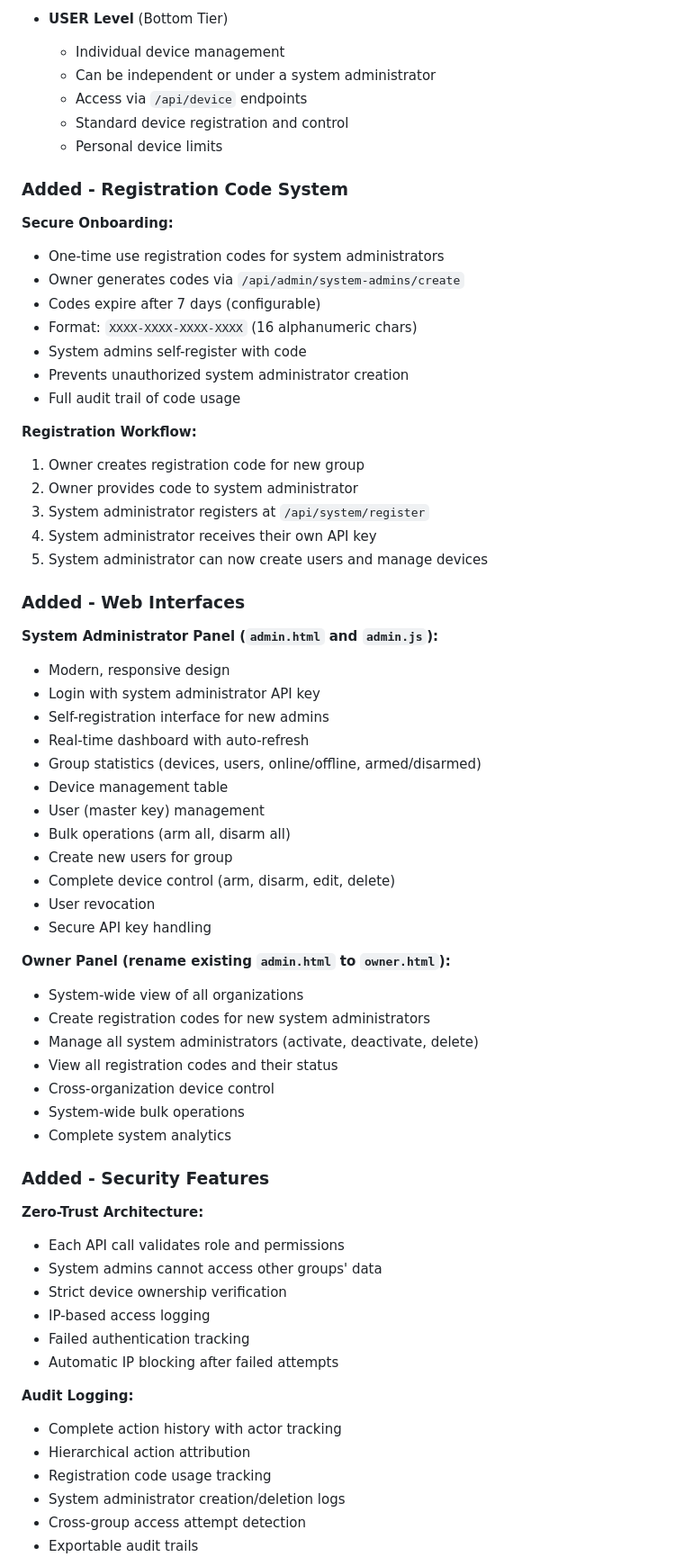
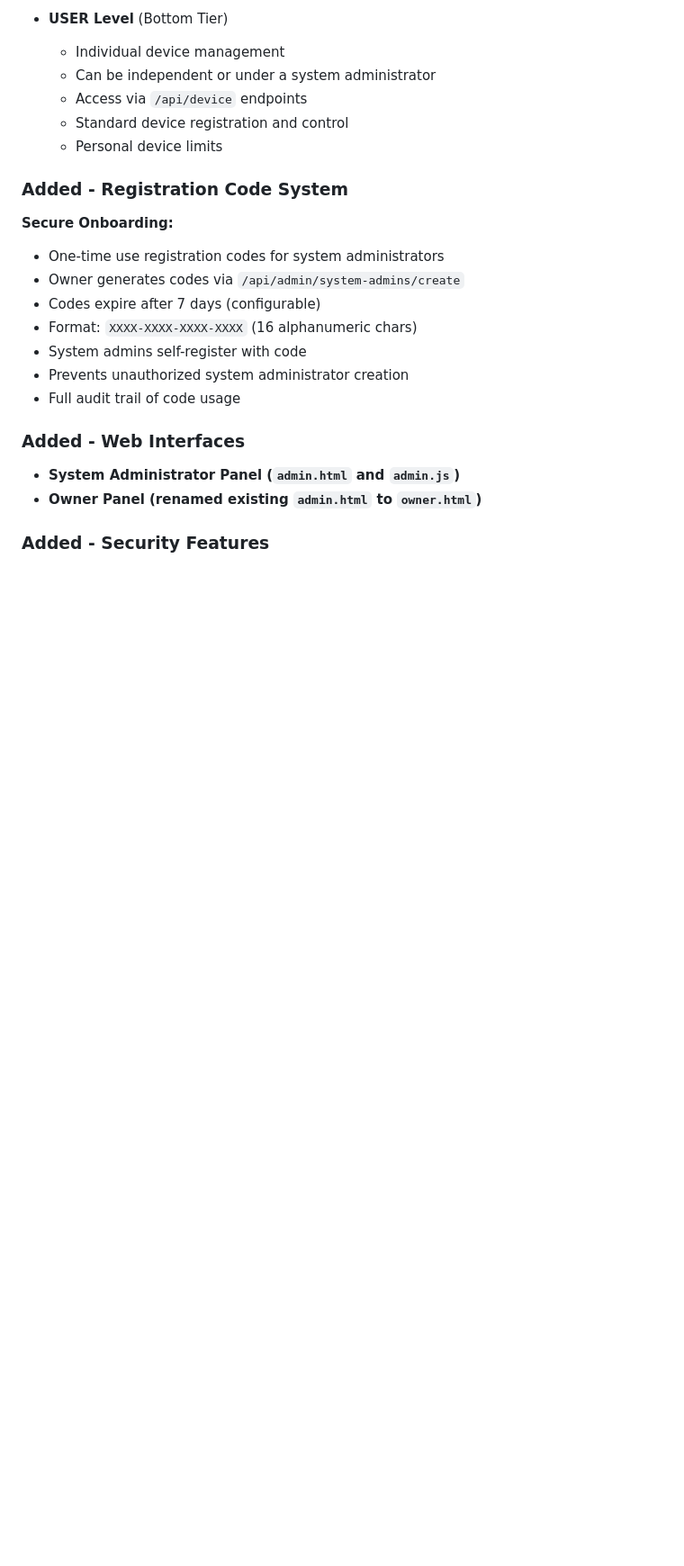
Before and after one commit to Aaks-hatH/Browser-Bricker-Panel, a Markdown page: ChangeLog.md, the part around one of its changes. Shown at 90% size. GitHub-like rendering; blank space fills up the shorter version.

```diff
--- a/ChangeLog.md
+++ b/ChangeLog.md
@@ -39,7 +55,6 @@ This release introduces a complete hierarchical system for multi-organization de
   - Personal device limits
 
 ### Added - Registration Code System
-
 **Secure Onboarding:**
 - One-time use registration codes for system administrators
 - Owner generates codes via `/api/admin/system-admins/create`
@@ -49,53 +64,8 @@ This release introduces a complete hierarchical system for multi-organization de
 - Prevents unauthorized system administrator creation
 - Full audit trail of code usage
 
-**Registration Workflow:**
-1. Owner creates registration code for new group
-2. Owner provides code to system administrator
-3. System administrator registers at `/api/system/register`
-4. System administrator receives their own API key
-5. System administrator can now create users and manage devices
-
 ### Added - Web Interfaces
-
-**System Administrator Panel (`admin.html` and `admin.js`):**
-- Modern, responsive design
-- Login with system administrator API key
-- Self-registration interface for new admins
-- Real-time dashboard with auto-refresh
-- Group statistics (devices, users, online/offline, armed/disarmed)
-- Device management table
-- User (master key) management
-- Bulk operations (arm all, disarm all)
-- Create new users for group
-- Complete device control (arm, disarm, edit, delete)
-- User revocation
-- Secure API key handling
-
-**Owner Panel (rename existing `admin.html` to `owner.html`):**
-- System-wide view of all organizations
-- Create registration codes for new system administrators
-- Manage all system administrators (activate, deactivate, delete)
-- View all registration codes and their status
-- Cross-organization device control
-- System-wide bulk operations
-- Complete system analytics
+- **System Administrator Panel (`admin.html` and `admin.js`)**
+- **Owner Panel (renamed existing `admin.html` to `owner.html`)**
 
 ### Added - Security Features
-
-**Zero-Trust Architecture:**
-- Each API call validates role and permissions
-- System admins cannot access other groups' data
-- Strict device ownership verification
-- IP-based access logging
-- Failed authentication tracking
-- Automatic IP blocking after failed attempts
-
-**Audit Logging:**
-- Complete action history with actor tracking
-- Hierarchical action attribution
-- Registration code usage tracking
-- System administrator creation/deletion logs
-- Cross-group access attempt detection
-- Exportable audit trails
-
```
Also changed, not shown: other parts of ChangeLog.md (+27 -147 lines).
